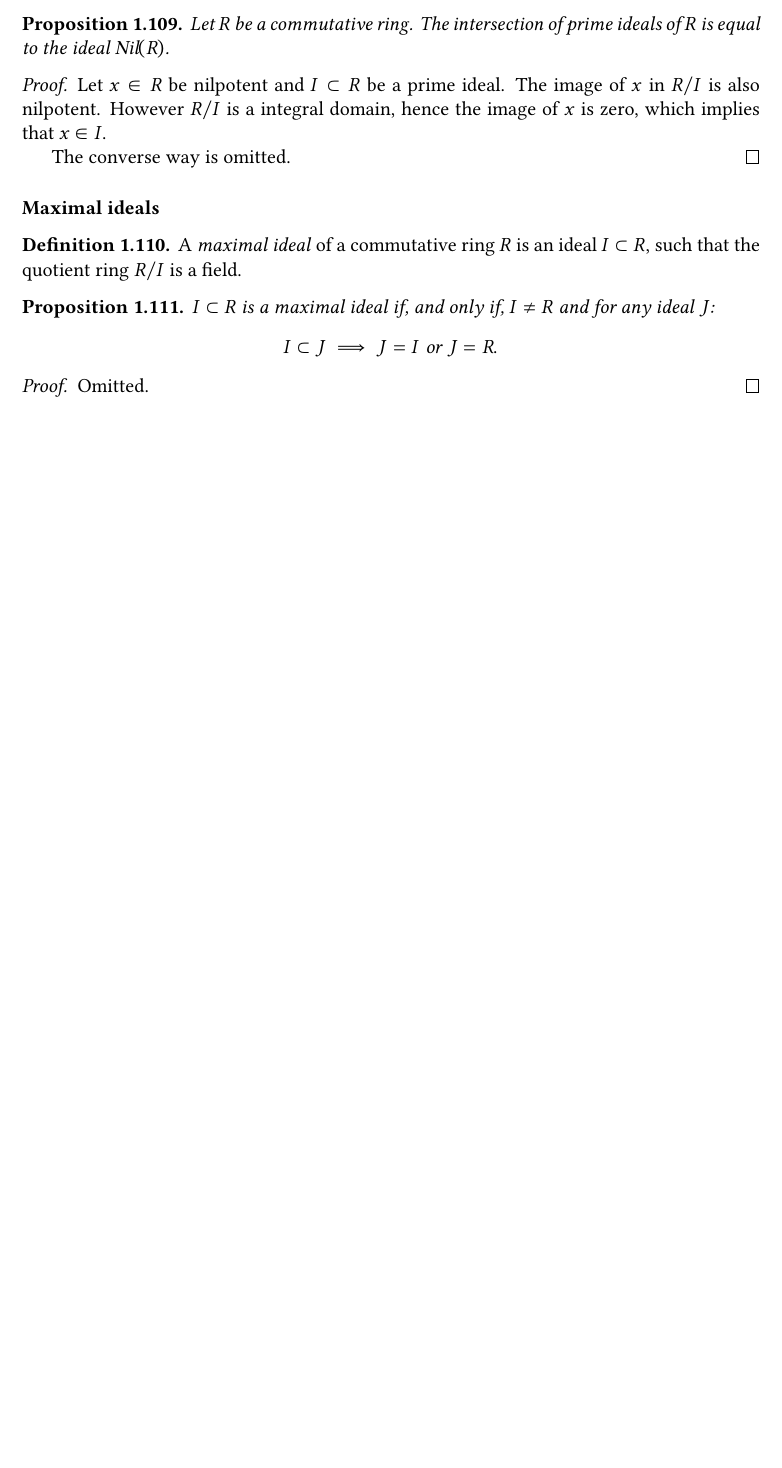
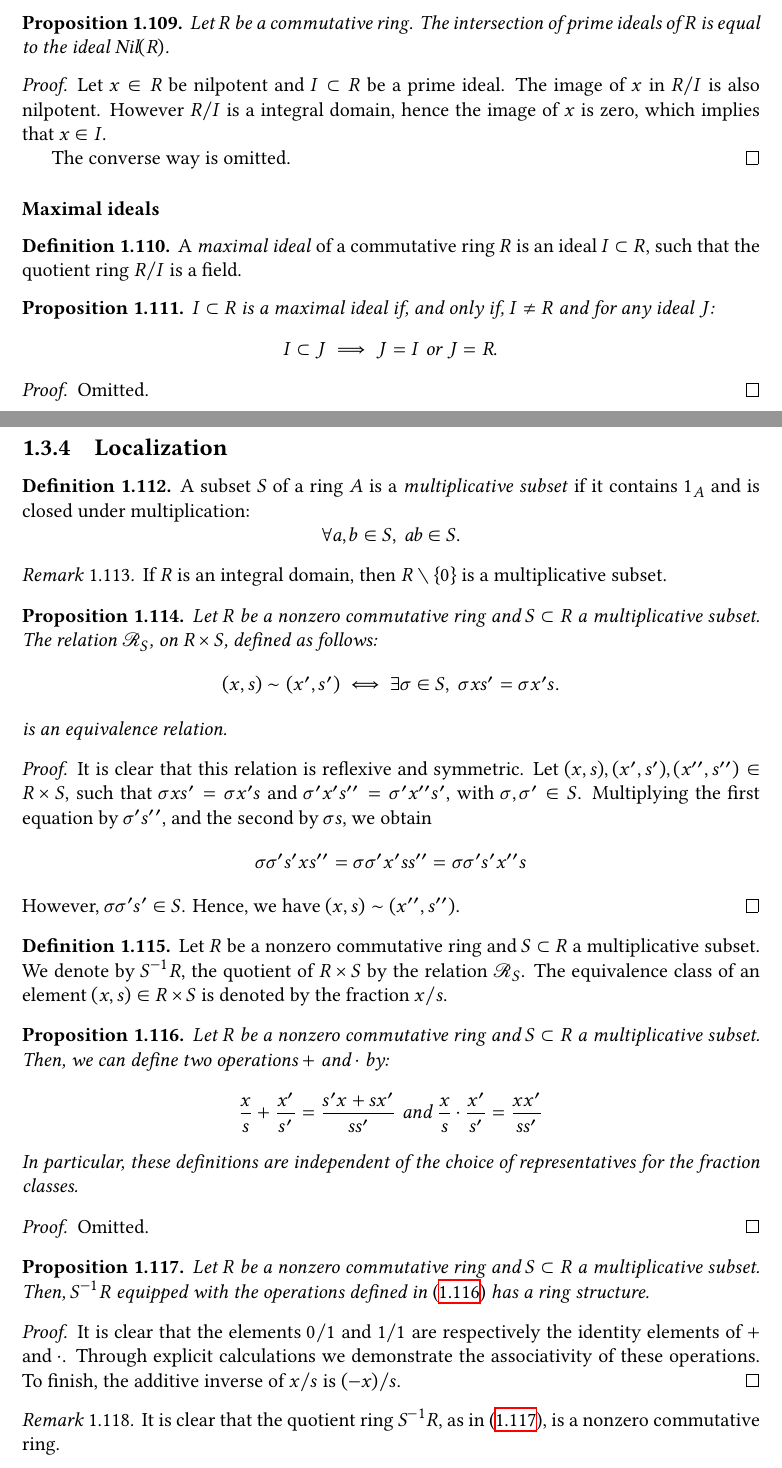
Before and after one commit to nougzarm/mathematics, a LaTeX thesis (maths.tex): part of page 14 of 14 before the commit and two parts of pages 14 and 15 of 16 after it, the two joined at a grey line, cut so that both start at the same text, the shorter picture padded with empty space. Compiled offline with XeLaTeX.

Commit message:
Introduction to the `localization` section

```diff
--- a/maths.tex
+++ b/maths.tex
@@ -838,3 +838,59 @@ Let $f \colon A \to B$ be a ring morphism. There exists a ring isomorphism:
     Omitted.
 \end{proof}
 
+\subsection{Localization}
+
+\begin{definition} \label{def-ring-multiplicative-subset}
+    A subset $S$ of a ring $A$ is a \emph{multiplicative subset} if it contains $1_A$ and is closed under multiplication:
+    \[
+        \forall a, b \in S, \; ab \in S.
+    \]
+\end{definition}
+
+\begin{remark}
+    If $R$ is an integral domain, then $R \setminus \lbrace 0 \rbrace$ is a multiplicative subset.
+\end{remark}
+
+\begin{proposition} \label{prop-ring-localization-relation}
+    Let $R$ be a nonzero commutative ring and $S \subset R$ a multiplicative subset. The relation $\mathcal{R}_S$, on $R \times S$, defined as follows:
+    \[
+        (x, s) \sim (x^{\prime}, s^{\prime}) \iff \exists \sigma \in S, \; \sigma x s^{\prime} = \sigma x^{\prime} s.
+    \]
+    is an equivalence relation.
+\end{proposition}
+
+\begin{proof}
+    It is clear that this relation is reflexive and symmetric. Let $(x, s), (x^{\prime}, s^{\prime}), (x^{\prime \prime}, s^{\prime \prime}) \in R \times S$, such that $\sigma x s^{\prime} = \sigma x^{\prime} s$ and $\sigma^{\prime} x^{\prime} s^{\prime \prime} = \sigma^{\prime} x^{\prime \prime} s^{\prime}$, with $\sigma, \sigma^{\prime} \in S$. Multiplying the first equation by $\sigma^{\prime} s^{\prime \prime}$, and the second by $\sigma s$, we obtain
+    \[
+        \sigma \sigma^{\prime} s^{\prime} x s^{\prime \prime} = \sigma \sigma^{\prime} x^{\prime} s s^{\prime \prime} = \sigma \sigma^{\prime} s^{\prime} x^{\prime \prime} s
+    \]
+    However, $\sigma \sigma^{\prime} s^{\prime} \in S$. Hence, we have $(x, s) \sim (x^{\prime \prime}, s^{\prime \prime})$.
+\end{proof}
+
+\begin{definition} \label{def-ring-quotient-localization}
+    Let $R$ be a nonzero commutative ring and $S \subset R$ a multiplicative subset. We denote by $S^{-1} R$, the quotient of $R \times S$ by the relation $\mathcal{R}_S$. The equivalence class of an element $(x, s) \in R \times S$ is denoted by the fraction $x / s$.
+\end{definition}
+
+\begin{proposition} \label{prop-ring-quotient-localization-operations}
+    Let $R$ be a nonzero commutative ring and $S \subset R$ a multiplicative subset. Then, we can define two operations $+$ and $\cdot$ by:
+    \[
+        \frac{x}{s} + \frac{x^{\prime}}{s^{\prime}} = \frac{s^{\prime} x + s x^{\prime}}{s s^{\prime}} \; \text{and} \; \frac{x}{s} \cdot \frac{x^{\prime}}{s^{\prime}} = \frac{x x^{\prime}}{s s^{\prime}}
+    \]
+    In particular, these definitions are independent of the choice of representatives for the fraction classes.
+\end{proposition}
+
+\begin{proof}
+    Omitted.
+\end{proof}
+
+\begin{proposition} \label{prop-ring-quotient-localization-ring}
+    Let $R$ be a nonzero commutative ring and $S \subset R$ a multiplicative subset. Then, $S^{-1} R$ equipped with the operations defined in \eqref{prop-ring-quotient-localization-operations} has a ring structure.
+\end{proposition}
+
+\begin{proof}
+    It is clear that the elements $0 / 1$ and $1 / 1$ are respectively the identity elements of $+$ and $\cdot$. Through explicit calculations we demonstrate the associativity of these operations. To finish, the additive inverse of $x / s$ is $ (-x) / s$.
+\end{proof}
+
+\begin{remark}
+    It is clear that the quotient ring $S^{-1} R$, as in \eqref{prop-ring-quotient-localization-ring}, is a nonzero commutative ring.
+\end{remark}
```
Also changed, not shown: maths.tex (45 more changed lines).
